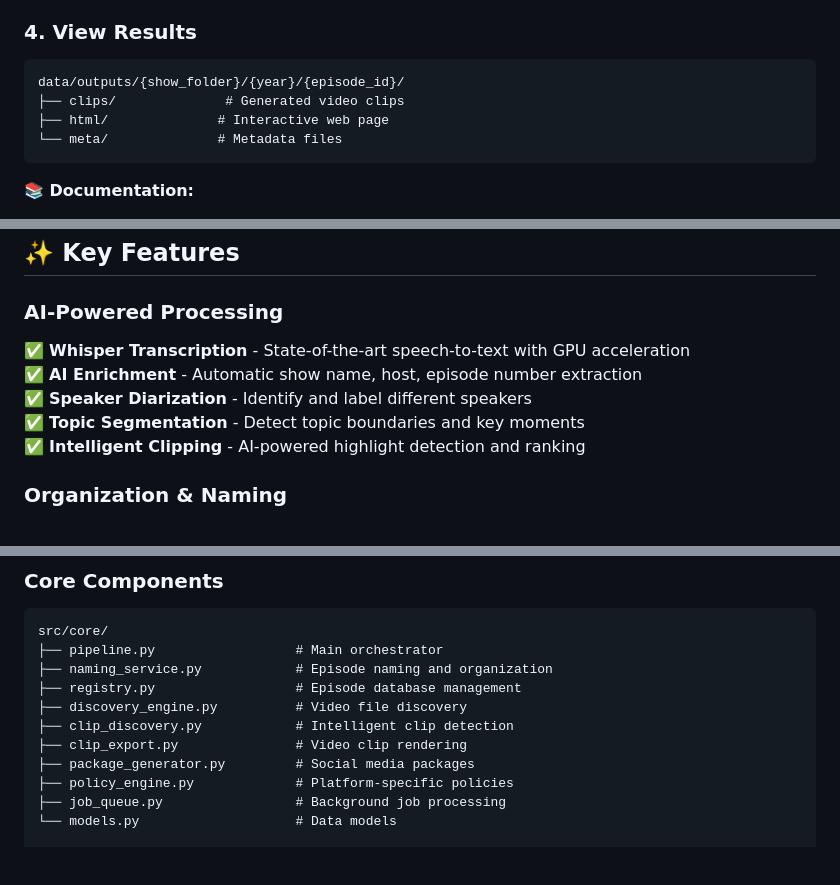
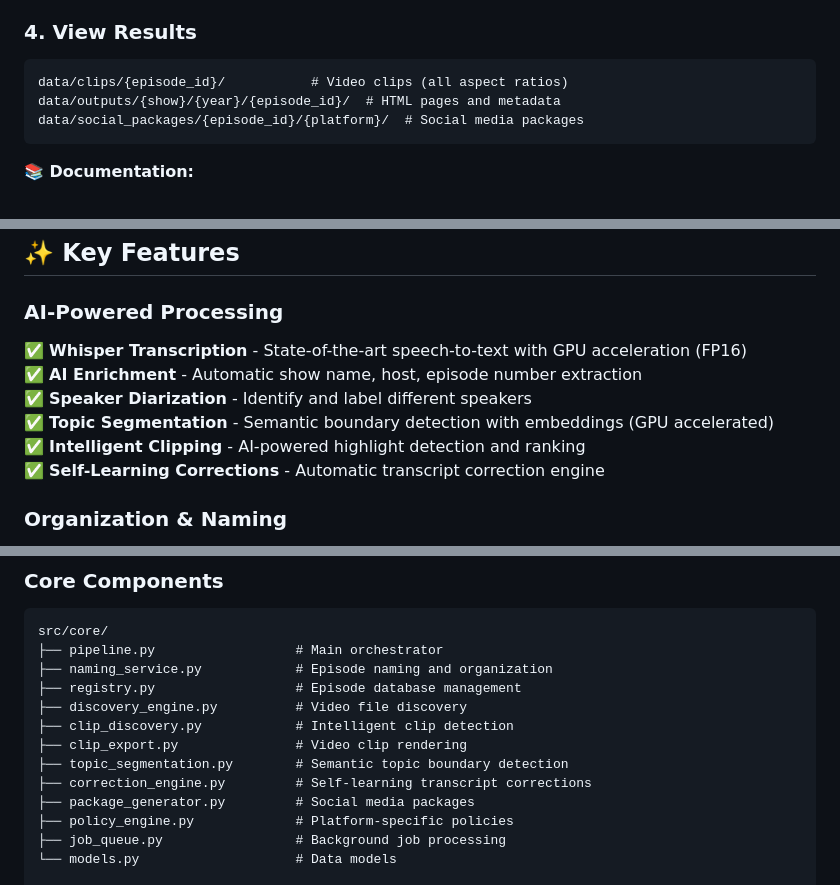
Before and after one commit to ramcana/ai-ewg, a Markdown page: README.md, 3 parts joined by grey strips. Drawn GitHub-style; blank space fills up the shorter version.

````diff
--- a/README.md
+++ b/README.md
@@ -27,10 +27,9 @@ streamlit run dashboard.py
 ### 4. **View Results**
 
 ```
-data/outputs/{show_folder}/{year}/{episode_id}/
-├── clips/              # Generated video clips
-├── html/              # Interactive web page
-└── meta/              # Metadata files
+data/clips/{episode_id}/           # Video clips (all aspect ratios)
+data/outputs/{show}/{year}/{episode_id}/  # HTML pages and metadata
+data/social_packages/{episode_id}/{platform}/  # Social media packages
 ```
 
 **📚 Documentation:**
@@ -61,11 +60,12 @@ AI-EWG is an intelligent video processing pipeline that automates the transforma
 
 ### **AI-Powered Processing**
 
-✅ **Whisper Transcription** - State-of-the-art speech-to-text with GPU acceleration
+✅ **Whisper Transcription** - State-of-the-art speech-to-text with GPU acceleration (FP16)
 ✅ **AI Enrichment** - Automatic show name, host, episode number extraction
 ✅ **Speaker Diarization** - Identify and label different speakers
-✅ **Topic Segmentation** - Detect topic boundaries and key moments
+✅ **Topic Segmentation** - Semantic boundary detection with embeddings (GPU accelerated)
 ✅ **Intelligent Clipping** - AI-powered highlight detection and ranking
+✅ **Self-Learning Corrections** - Automatic transcript correction engine
 
 ### **Organization & Naming**
 
@@ -95,6 +95,8 @@ src/core/
 ├── discovery_engine.py          # Video file discovery
 ├── clip_discovery.py            # Intelligent clip detection
 ├── clip_export.py               # Video clip rendering
+├── topic_segmentation.py        # Semantic topic boundary detection
+├── correction_engine.py         # Self-learning transcript corrections
 ├── package_generator.py         # Social media packages
 ├── policy_engine.py             # Platform-specific policies
 ├── job_queue.py                 # Background job processing
````
Also changed, not shown: SYSTEM_OVERVIEW.md (+46 -9 lines).
